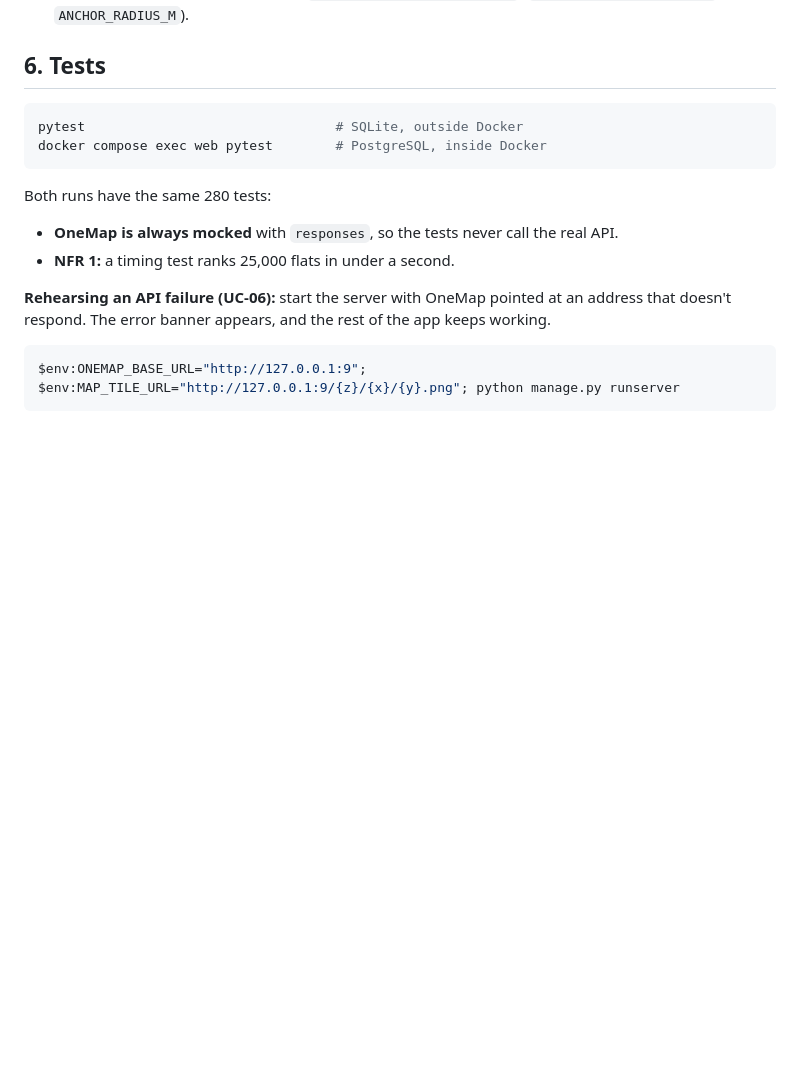
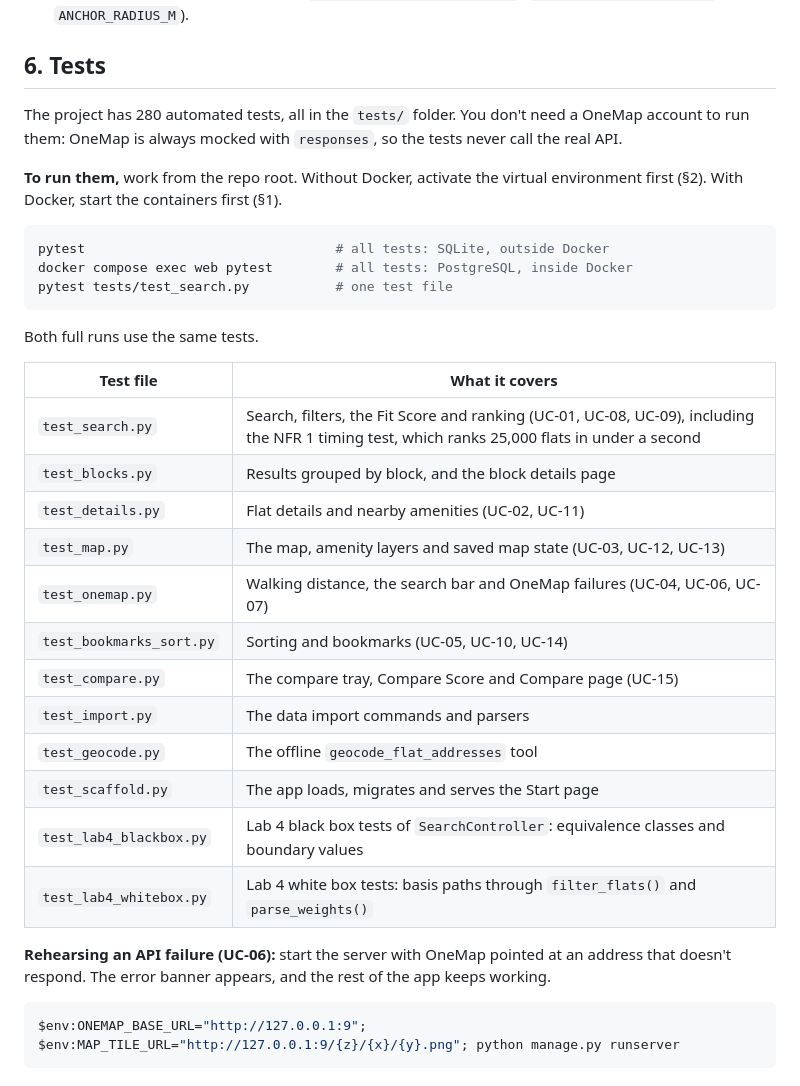
Before and after one commit to CCCaLebF/FlatFinder, a Markdown page: README.md, the part around the change. GitHub-like rendering; blank space fills up the shorter version.

Commit message:
Edit README to specify tests, modify author names on SRS document

````diff
--- a/README.md
+++ b/README.md
@@ -150,14 +150,32 @@ total     = round(100 × Σ(weight × score) / Σ weight, 1)
 
 ## 6. Tests
 
+The project has 280 automated tests, all in the `tests/` folder. You don't need a OneMap account to run them: OneMap is always mocked with `responses`, so the tests never call the real API.
+
+**To run them,** work from the repo root. Without Docker, activate the virtual environment first (§2). With Docker, start the containers first (§1).
+
 ```powershell
-pytest                                # SQLite, outside Docker
-docker compose exec web pytest        # PostgreSQL, inside Docker
+pytest                                # all tests: SQLite, outside Docker
+docker compose exec web pytest        # all tests: PostgreSQL, inside Docker
+pytest tests/test_search.py           # one test file
 ```
 
-Both runs have the same 280 tests:
-- **OneMap is always mocked** with `responses`, so the tests never call the real API.
-- **NFR 1:** a timing test ranks 25,000 flats in under a second.
+Both full runs use the same tests.
+
+| Test file | What it covers |
+|---|---|
+| `test_search.py` | Search, filters, the Fit Score and ranking (UC-01, UC-08, UC-09), including the NFR 1 timing test, which ranks 25,000 flats in under a second |
+| `test_blocks.py` | Results grouped by block, and the block details page |
+| `test_details.py` | Flat details and nearby amenities (UC-02, UC-11) |
+| `test_map.py` | The map, amenity layers and saved map state (UC-03, UC-12, UC-13) |
+| `test_onemap.py` | Walking distance, the search bar and OneMap failures (UC-04, UC-06, UC-07) |
+| `test_bookmarks_sort.py` | Sorting and bookmarks (UC-05, UC-10, UC-14) |
+| `test_compare.py` | The compare tray, Compare Score and Compare page (UC-15) |
+| `test_import.py` | The data import commands and parsers |
+| `test_geocode.py` | The offline `geocode_flat_addresses` tool |
+| `test_scaffold.py` | The app loads, migrates and serves the Start page |
+| `test_lab4_blackbox.py` | Lab 4 black box tests of `SearchController`: equivalence classes and boundary values |
+| `test_lab4_whitebox.py` | Lab 4 white box tests: basis paths through `filter_flats()` and `parse_weights()` |
 
 **Rehearsing an API failure (UC-06):** start the server with OneMap pointed at an address that doesn't respond. The error banner appears, and the rest of the app keeps working.
 
````
